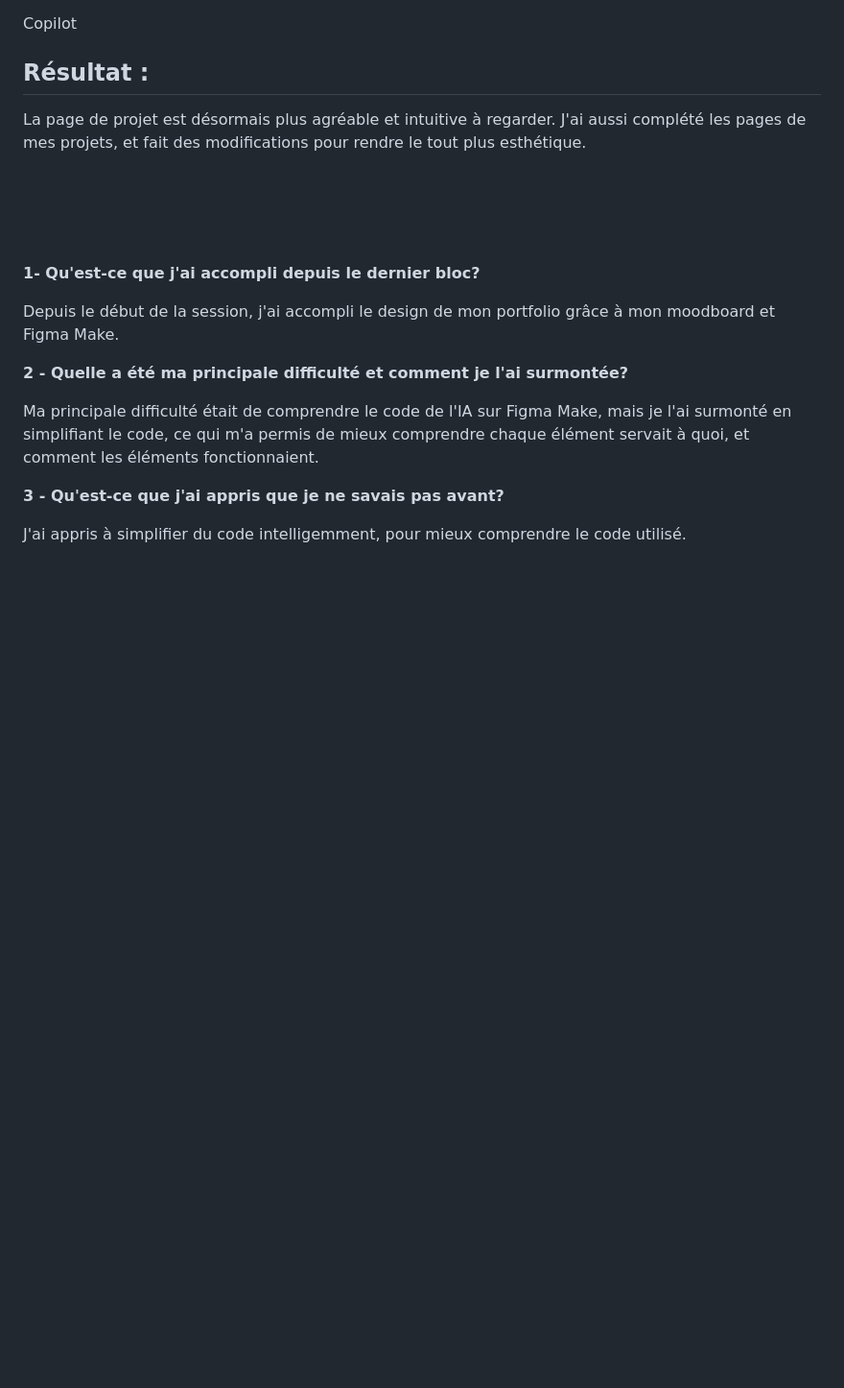
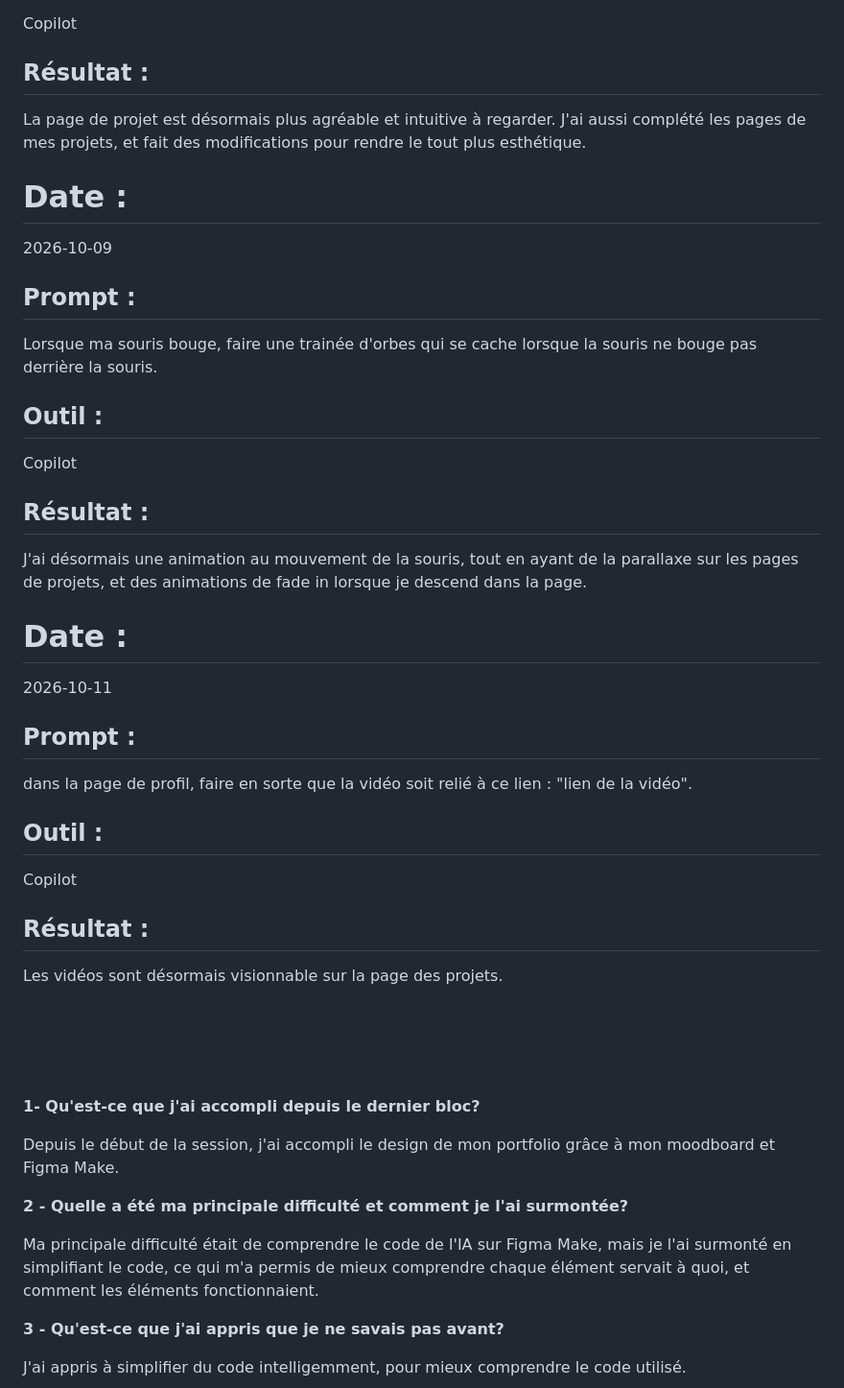
Before and after one commit to atplab/portfolio-emmanuel-ricard, a Markdown page: Documentation/JOURNAL.md, the part around the change. Shown at 96% size. GitHub-like rendering; blank space fills up the shorter version.

```diff
--- a/Documentation/JOURNAL.md
+++ b/Documentation/JOURNAL.md
@@ -102,6 +102,24 @@ Copilot
 ## Résultat :
 La page de projet est désormais plus agréable et intuitive à regarder. J'ai aussi complété les pages de mes projets, et fait des modifications pour rendre le tout plus esthétique.
 
+# Date :
+2026-10-09
+## Prompt :
+Lorsque ma souris bouge, faire une trainée d'orbes qui se cache lorsque la souris ne bouge pas derrière la souris.
+## Outil :
+Copilot
+## Résultat :
+J'ai désormais une animation au mouvement de la souris, tout en ayant de la parallaxe sur les pages de projets, et des animations de fade in lorsque je descend dans la page.
+
+# Date :
+2026-10-11
+## Prompt :
+dans la page de profil, faire en sorte que la vidéo soit relié à ce lien : "lien de la vidéo".
+## Outil :
+Copilot
+## Résultat :
+Les vidéos sont désormais visionnable sur la page des projets.
+
 <br>
 <br>
 <br>
```
